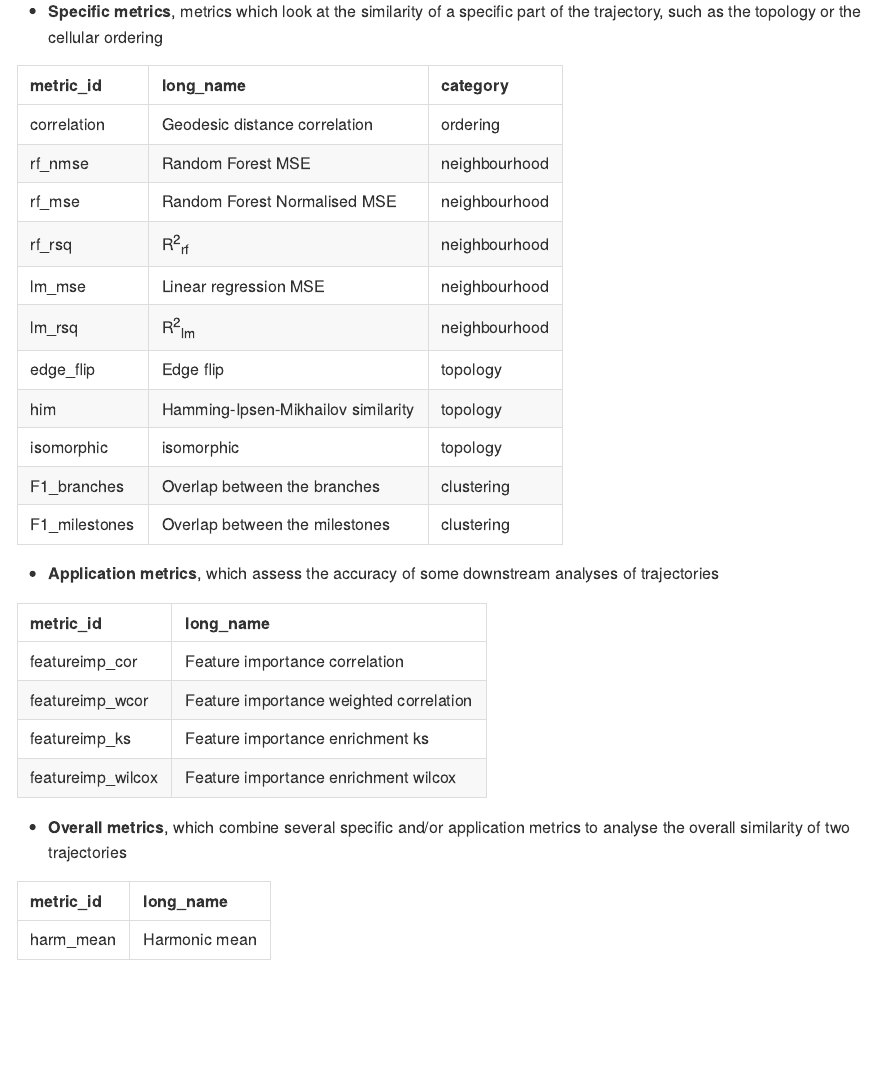
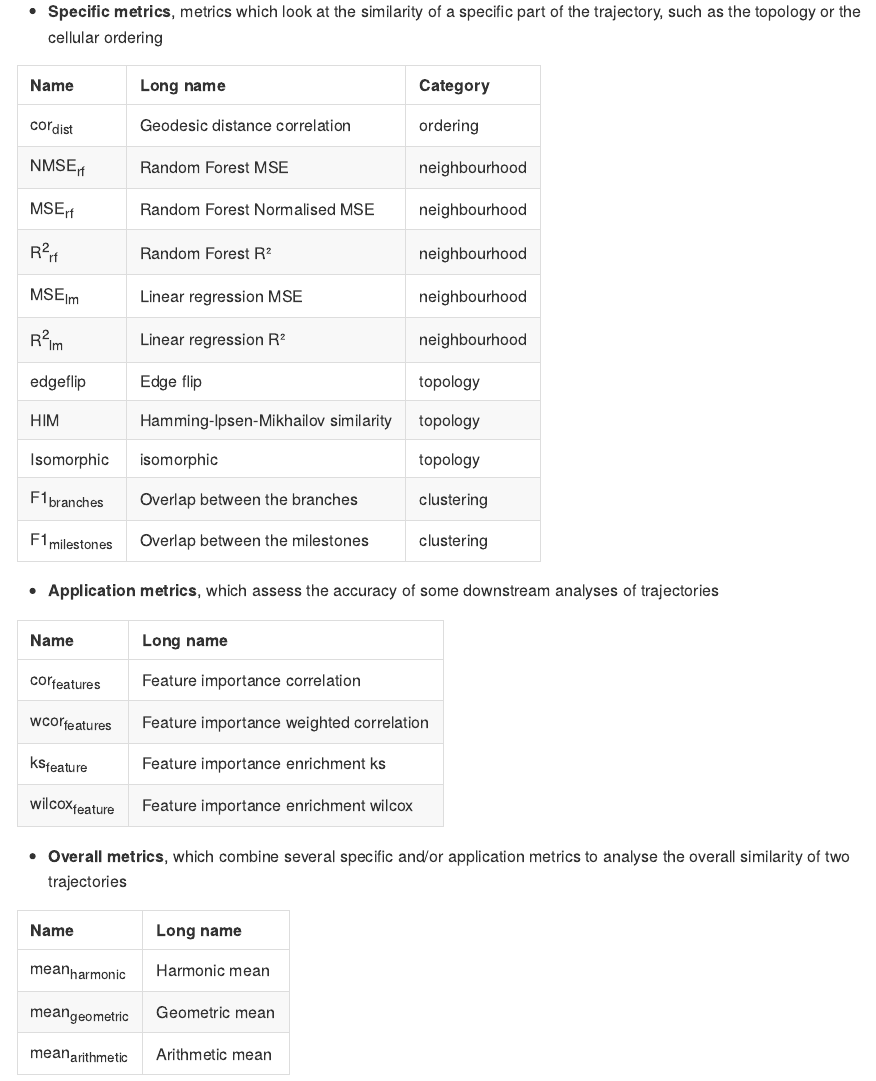
Before and after one commit to dynverse/dyneval, an R Markdown document (README.Rmd): the page in a window 1100 px wide, from 190 px down. The pictures show the output file README.md that the author committed with the source, drawn offline in the style of GitHub; badge pictures from the web are left out.

Commit message:
update readme

````diff
--- a/README.Rmd
+++ b/README.Rmd
@@ -30,7 +30,7 @@ These include:
 ```{r}
 metrics %>%
   filter(type == "specific") %>%
-  select(metric_id, long_name, category) %>%
+  select(Name = html, `Long name`= long_name, Category = category) %>%
   knitr::kable()
 ```
 
@@ -39,7 +39,7 @@ metrics %>%
 ```{r}
 metrics %>%
   filter(type == "application") %>%
-  select(metric_id, long_name) %>%
+  select(Name = html, `Long name`= long_name) %>%
   knitr::kable()
 ```
 
@@ -48,6 +48,6 @@ metrics %>%
 ```{r}
 metrics %>%
   filter(type == "overall") %>%
-  select(metric_id, long_name) %>%
+  select(Name = html, `Long name`= long_name) %>%
   knitr::kable()
 ```
````
Also changed, not shown: README.md.
